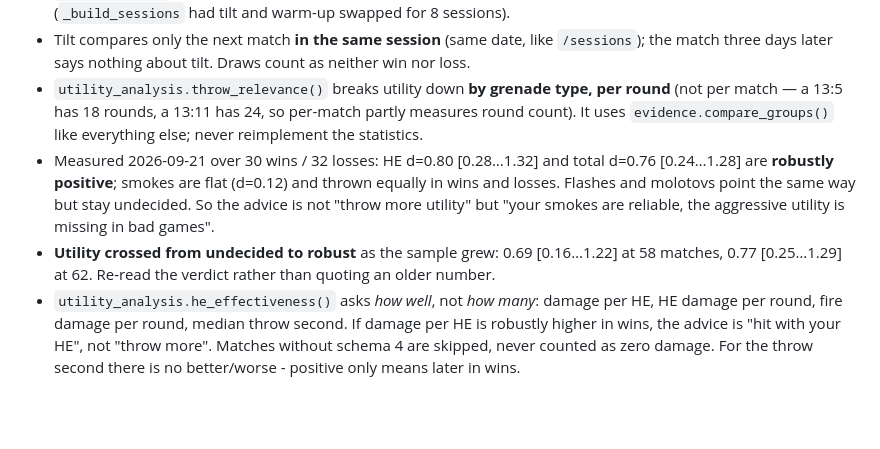
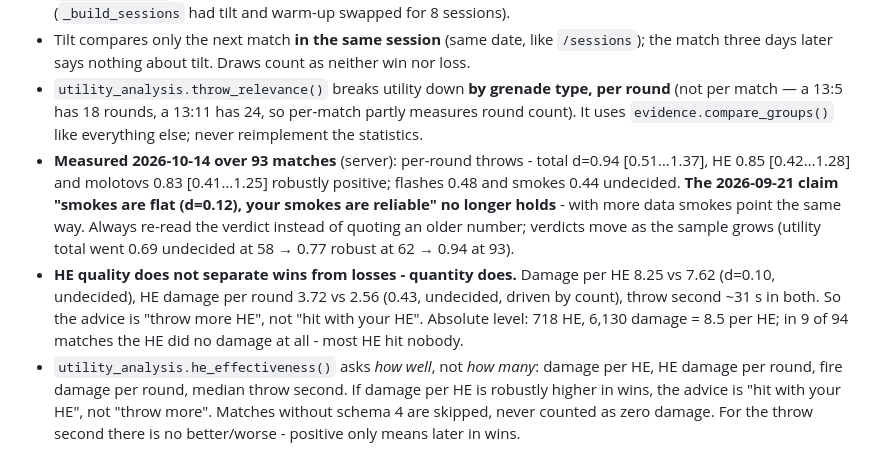
Before and after one commit to deej0t/cs2_coach, a Markdown page: CLAUDE.md, the part around the change. Drawn GitHub-style; blank space fills up the shorter version.

Commit message:
Utility-Befund auf 93 Matches aktualisiert: Menge zaehlt, nicht Treffsicherheit
Mit dem Schema-4-Nachzug ueber alle Server-Matches:

    Wuerfe je Runde   Gesamt d=0.94, HE 0.85, Molotov 0.83  belastbar
                      Flash 0.48, Smoke 0.44                unentschieden
    Schaden pro HE    8.25 gegen 7.62, d=0.10               unentschieden
    HE-Zeitpunkt      ~31 s in beiden Gruppen

Die Aussage vom 21.09., Smokes seien flach (d=0.12), gilt nicht mehr:
mit mehr Daten zeigen sie in dieselbe Richtung. Der Rat lautet damit
"mehr HE werfen", nicht "mit den HE besser treffen" - die Treffsicherheit
trennt Siege nicht von Niederlagen. Absolut gehen die meisten HE ins
Leere: 8.5 Schaden je HE, in 9 von 94 Matches gar keiner.

Co-Authored-By: Claude Opus 5 <noreply@anthropic.com>

```diff
--- a/CLAUDE.md
+++ b/CLAUDE.md
@@ -86,8 +86,8 @@ Each of these was wrong once and was fixed against measured demo data. Do not re
 - **Match order: sort export files with `obsidian.export_sort_key`, never by plain filename.** Names are `<date>_<map>_<score>_<HHMM>_coach.json`, so a plain sort orders a day by map and score: 35 of 62 consecutive pairs were wrong, and the shown "slight tilt effect" (delta 0.06) came entirely from that (correct order: -0.01). `_get_exports()` returns **newest first** — anything that walks a session forward must re-sort ascending (`_build_sessions` had tilt and warm-up swapped for 8 sessions).
 - Tilt compares only the next match **in the same session** (same date, like `/sessions`); the match three days later says nothing about tilt. Draws count as neither win nor loss.
 - `utility_analysis.throw_relevance()` breaks utility down **by grenade type, per round** (not per match — a 13:5 has 18 rounds, a 13:11 has 24, so per-match partly measures round count). It uses `evidence.compare_groups()` like everything else; never reimplement the statistics.
-- Measured 2026-09-21 over 30 wins / 32 losses: HE d=0.80 [0.28…1.32] and total d=0.76 [0.24…1.28] are **robustly positive**; smokes are flat (d=0.12) and thrown equally in wins and losses. Flashes and molotovs point the same way but stay undecided. So the advice is not "throw more utility" but "your smokes are reliable, the aggressive utility is missing in bad games".
-- **Utility crossed from undecided to robust** as the sample grew: 0.69 [0.16…1.22] at 58 matches, 0.77 [0.25…1.29] at 62. Re-read the verdict rather than quoting an older number.
+- **Measured 2026-10-14 over 93 matches** (server): per-round throws - total d=0.94 [0.51…1.37], HE 0.85 [0.42…1.28] and molotovs 0.83 [0.41…1.25] robustly positive; flashes 0.48 and smokes 0.44 undecided. **The 2026-09-21 claim "smokes are flat (d=0.12), your smokes are reliable" no longer holds** - with more data smokes point the same way. Always re-read the verdict instead of quoting an older number; verdicts move as the sample grows (utility total went 0.69 undecided at 58 → 0.77 robust at 62 → 0.94 at 93).
+- **HE quality does not separate wins from losses - quantity does.** Damage per HE 8.25 vs 7.62 (d=0.10, undecided), HE damage per round 3.72 vs 2.56 (0.43, undecided, driven by count), throw second ~31 s in both. So the advice is "throw more HE", not "hit with your HE". Absolute level: 718 HE, 6,130 damage = 8.5 per HE; in 9 of 94 matches the HE did no damage at all - most HE hit nobody.
 - `utility_analysis.he_effectiveness()` asks *how well*, not *how many*: damage per HE, HE damage per round, fire damage per round, median throw second. If damage per HE is robustly higher in wins, the advice is "hit with your HE", not "throw more". Matches without schema 4 are skipped, never counted as zero damage. For the throw second there is no better/worse - positive only means later in wins.
 - The effect-size table lives in `_partials/relevance_table.html` and is used by `/coaching` and `/utility`. Keep it shared — a page that drops the confidence interval reads like a statement of fact.
 
```
